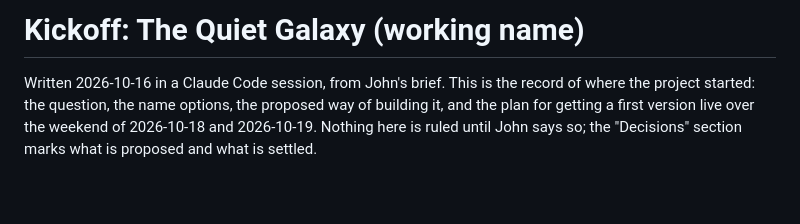
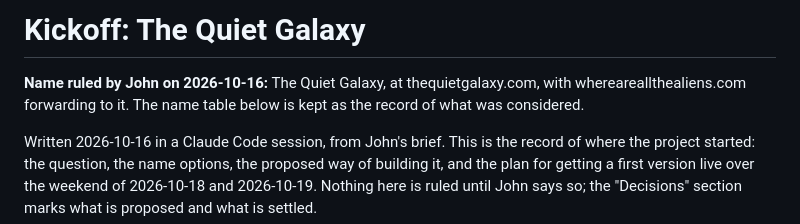
Before and after one commit to jfredson/quiet-galaxy, a Markdown page: docs/2026-10-16-kickoff.md, the part around the change. Rendered like a GitHub page; blank space fills up the shorter version.

Commit message:
2026-10-16: the name is ruled: The Quiet Galaxy, at thequietgalaxy.com
Co-Authored-By: Claude Fable 5.1 <noreply@anthropic.com>

```diff
--- a/docs/2026-10-16-kickoff.md
+++ b/docs/2026-10-16-kickoff.md
@@ -1,4 +1,6 @@
-# Kickoff: The Quiet Galaxy (working name)
+# Kickoff: The Quiet Galaxy
+
+**Name ruled by John on 2026-10-16:** The Quiet Galaxy, at thequietgalaxy.com, with whereareallthealiens.com forwarding to it. The name table below is kept as the record of what was considered.
 
 Written 2026-10-16 in a Claude Code session, from John's brief. This is the record of where the project started: the question, the name options, the proposed way of building it, and the plan for getting a first version live over the weekend of 2026-10-18 and 2026-10-19. Nothing here is ruled until John says so; the "Decisions" section marks what is proposed and what is settled.
 
```
